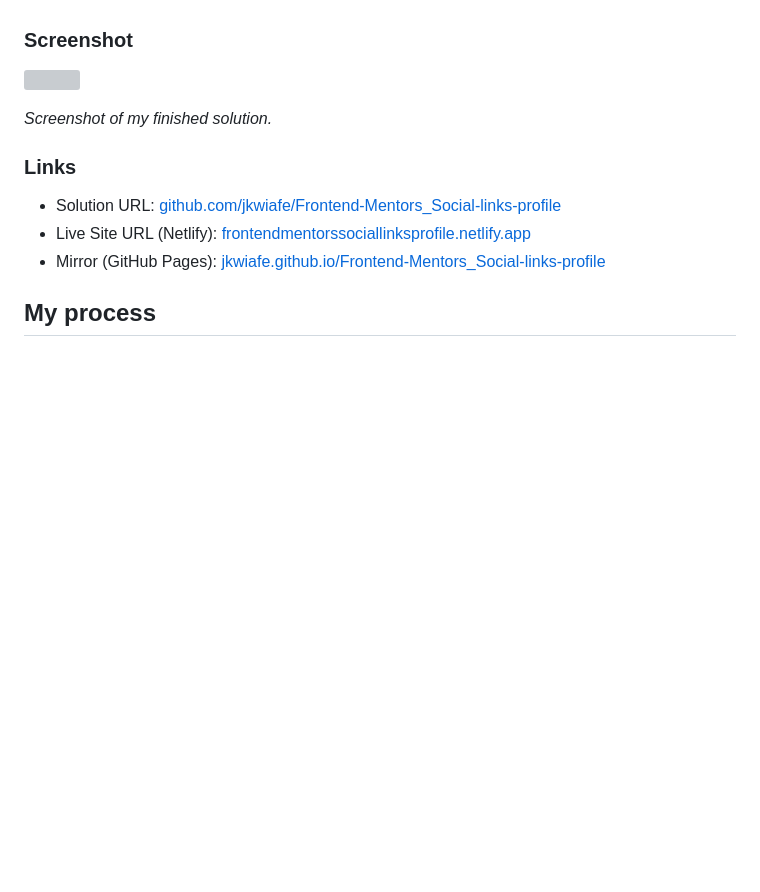
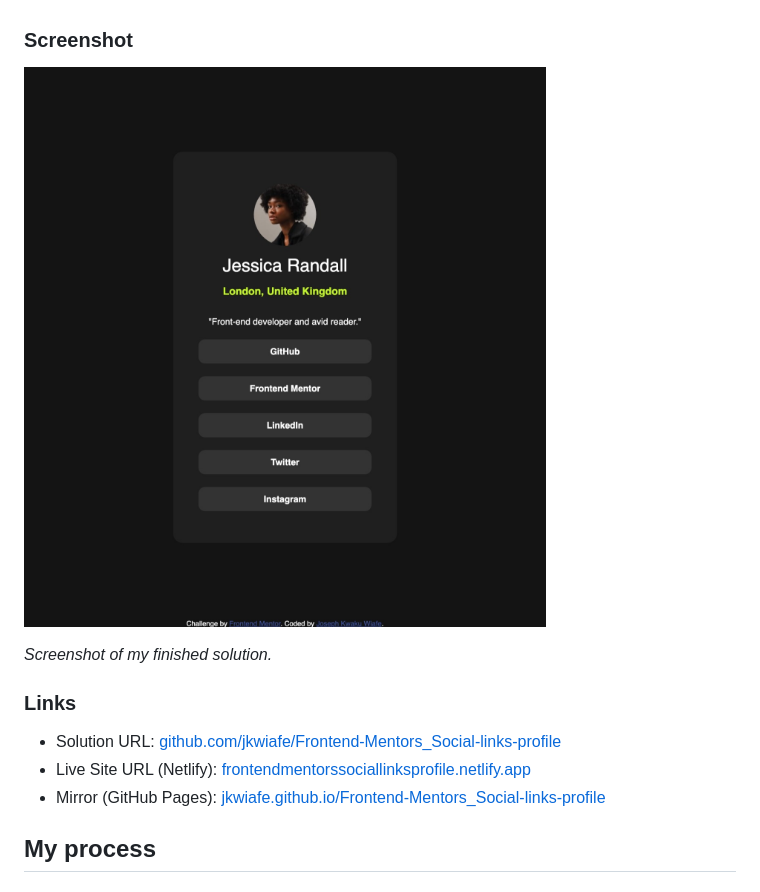
Before and after one commit to jkwiafe/Frontend-Mentors_Social-links-profile, a Markdown page: README-template.md, the part around the change. Rendered like a GitHub page; blank space fills up the shorter version; grey boxes are pictures that could not be loaded.

Commit message:
Update screenshot image format from PNG to JPEG

```diff
--- a/README-template.md
+++ b/README-template.md
@@ -27,7 +27,7 @@ Users should be able to:
 
 ### Screenshot
 
-![](./screenshot.png)
+![](./screenshot.jpeg)
 
 *Screenshot of my finished solution.*
 
```
